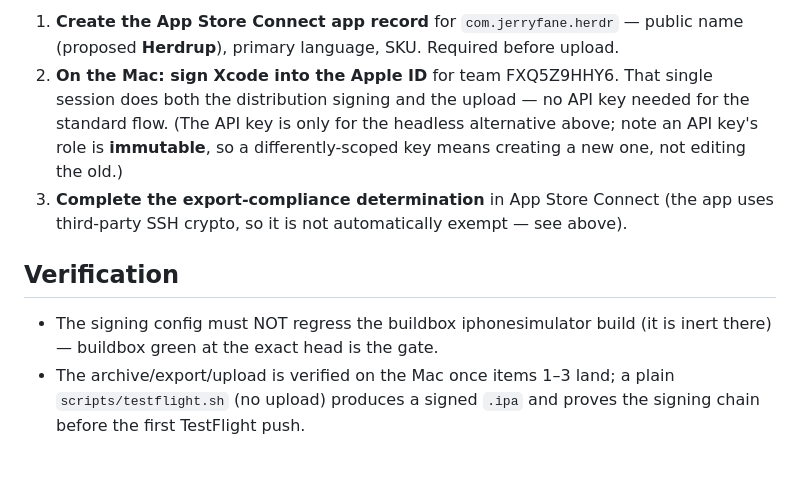
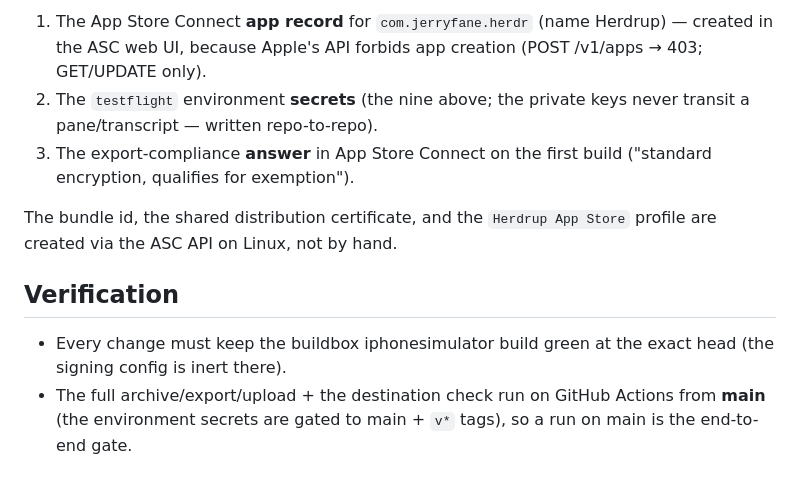
Before and after one commit to jerryfane/herdrup, a Markdown page: docs/testflight-lane.md, the part around one of its changes. Rendered like a GitHub page.

```diff
--- a/docs/testflight-lane.md
+++ b/docs/testflight-lane.md
@@ -70,18 +62,19 @@ concerns so the API key stays upload-only:
 
-1. **Create the App Store Connect app record** for `com.jerryfane.herdr` — public
-   name (proposed **Herdrup**), primary language, SKU. Required before upload.
-2. **On the Mac: sign Xcode into the Apple ID** for team FXQ5Z9HHY6. That single
-   session does both the distribution signing and the upload — no API key needed for
-   the standard flow. (The API key is only for the headless alternative above; note
-   an API key's role is **immutable**, so a differently-scoped key means creating a
-   new one, not editing the old.)
-3. **Complete the export-compliance determination** in App Store Connect (the app
-   uses third-party SSH crypto, so it is not automatically exempt — see above).
+1. The App Store Connect **app record** for `com.jerryfane.herdr` (name Herdrup) —
+   created in the ASC web UI, because Apple's API forbids app creation (POST /v1/apps →
+   403; GET/UPDATE only).
+2. The `testflight` environment **secrets** (the nine above; the private keys never
+   transit a pane/transcript — written repo-to-repo).
+3. The export-compliance **answer** in App Store Connect on the first build ("standard
+   encryption, qualifies for exemption").
+
+The bundle id, the shared distribution certificate, and the `Herdrup App Store` profile
+are created via the ASC API on Linux, not by hand.
 
 ## Verification
 
-- The signing config must NOT regress the buildbox iphonesimulator build (it is
-  inert there) — buildbox green at the exact head is the gate.
-- The archive/export/upload is verified on the Mac once items 1–3 land; a plain
-  `scripts/testflight.sh` (no upload) produces a signed `.ipa` and proves the signing
-  chain before the first TestFlight push.
+- Every change must keep the buildbox iphonesimulator build green at the exact head (the
+  signing config is inert there).
+- The full archive/export/upload + the destination check run on GitHub Actions from
+  **main** (the environment secrets are gated to main + `v*` tags), so a run on main is
+  the end-to-end gate.
```
Also changed, not shown: other parts of docs/testflight-lane.md (+48 -56 lines).
